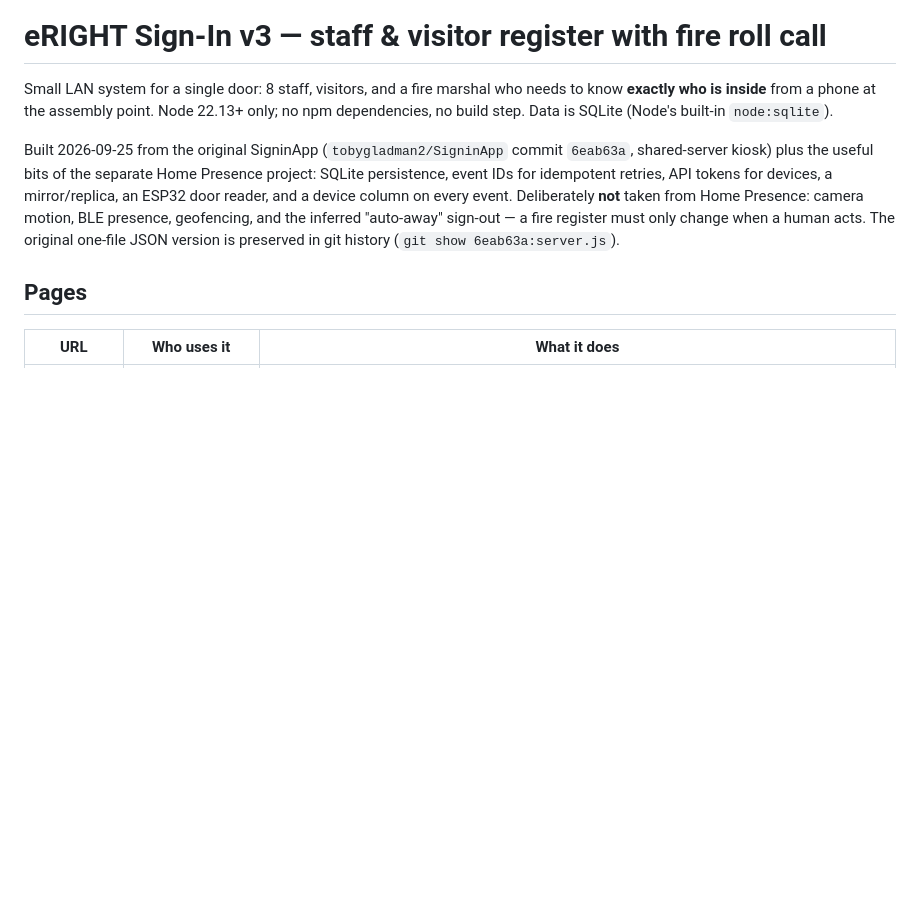
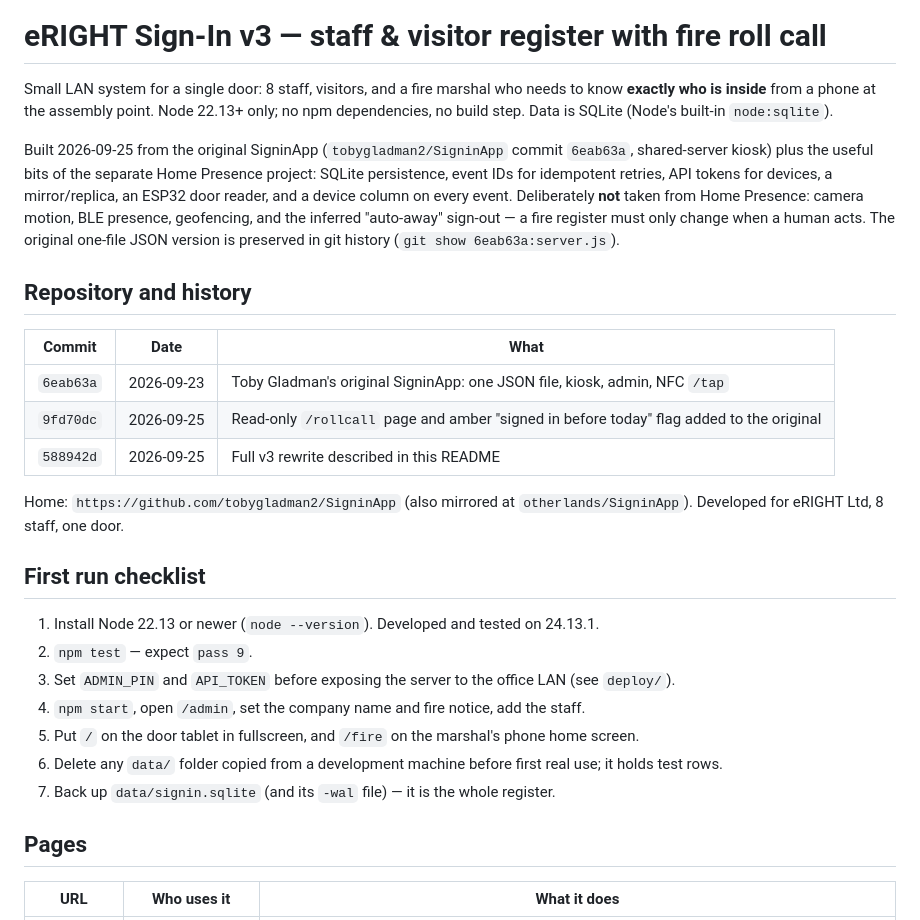
Before and after one commit to otherlands/SigninApp, a Markdown page: README.md, the part around the change. GitHub-like rendering; blank space fills up the shorter version.

Commit message:
README: repository history and first-run checklist

```diff
--- a/README.md
+++ b/README.md
@@ -10,6 +10,27 @@ idempotent retries, API tokens for devices, a mirror/replica, an ESP32 door read
 on every event. Deliberately **not** taken from Home Presence: camera motion, BLE presence, geofencing,
 and the inferred "auto-away" sign-out — a fire register must only change when a human acts.
 The original one-file JSON version is preserved in git history (`git show 6eab63a:server.js`).
+
+## Repository and history
+
+| Commit | Date | What |
+| --- | --- | --- |
+| `6eab63a` | 2026-09-23 | Toby Gladman's original SigninApp: one JSON file, kiosk, admin, NFC `/tap` |
+| `9fd70dc` | 2026-09-25 | Read-only `/rollcall` page and amber "signed in before today" flag added to the original |
+| `588942d` | 2026-09-25 | Full v3 rewrite described in this README |
+
+Home: `https://github.com/tobygladman2/SigninApp` (also mirrored at `otherlands/SigninApp`).
+Developed for eRIGHT Ltd, 8 staff, one door.
+
+## First run checklist
+
+1. Install Node 22.13 or newer (`node --version`). Developed and tested on 24.13.1.
+2. `npm test` — expect `pass 9`.
+3. Set `ADMIN_PIN` and `API_TOKEN` before exposing the server to the office LAN (see `deploy/`).
+4. `npm start`, open `/admin`, set the company name and fire notice, add the staff.
+5. Put `/` on the door tablet in fullscreen, and `/fire` on the marshal's phone home screen.
+6. Delete any `data/` folder copied from a development machine before first real use; it holds test rows.
+7. Back up `data/signin.sqlite` (and its `-wal` file) — it is the whole register.
 
 ## Pages
 
```
